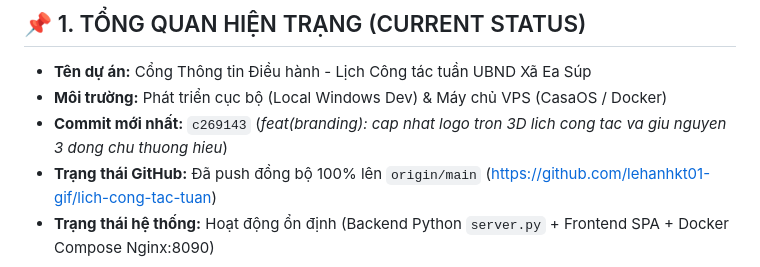
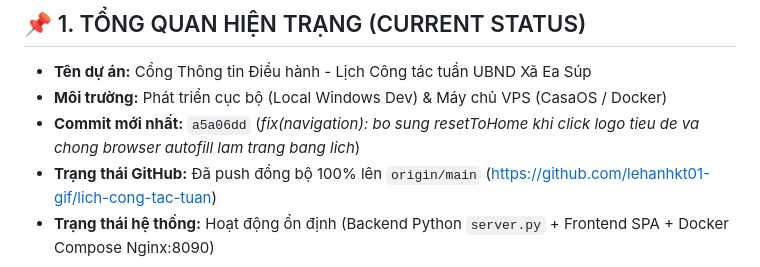
Before and after one commit to lehanhkt01-gif/lich-cong-tac-tuan, a Markdown page: SESSION_STATE.md, the part around the change. GitHub-like rendering.

Commit message:
docs: cap nhat SESSION_STATE.md voi commit a5a06dd

```diff
--- a/SESSION_STATE.md
+++ b/SESSION_STATE.md
@@ -9,7 +9,7 @@
 
 - **Tên dự án:** Cổng Thông tin Điều hành - Lịch Công tác tuần UBND Xã Ea Súp
 - **Môi trường:** Phát triển cục bộ (Local Windows Dev) & Máy chủ VPS (CasaOS / Docker)
-- **Commit mới nhất:** `c269143` (*feat(branding): cap nhat logo tron 3D lich cong tac va giu nguyen 3 dong chu thuong hieu*)
+- **Commit mới nhất:** `a5a06dd` (*fix(navigation): bo sung resetToHome khi click logo tieu de va chong browser autofill lam trang bang lich*)
 - **Trạng thái GitHub:** Đã push đồng bộ 100% lên `origin/main` (https://github.com/lehanhkt01-gif/lich-cong-tac-tuan)
 - **Trạng thái hệ thống:** Hoạt động ổn định (Backend Python `server.py` + Frontend SPA + Docker Compose Nginx:8090)
 
```
